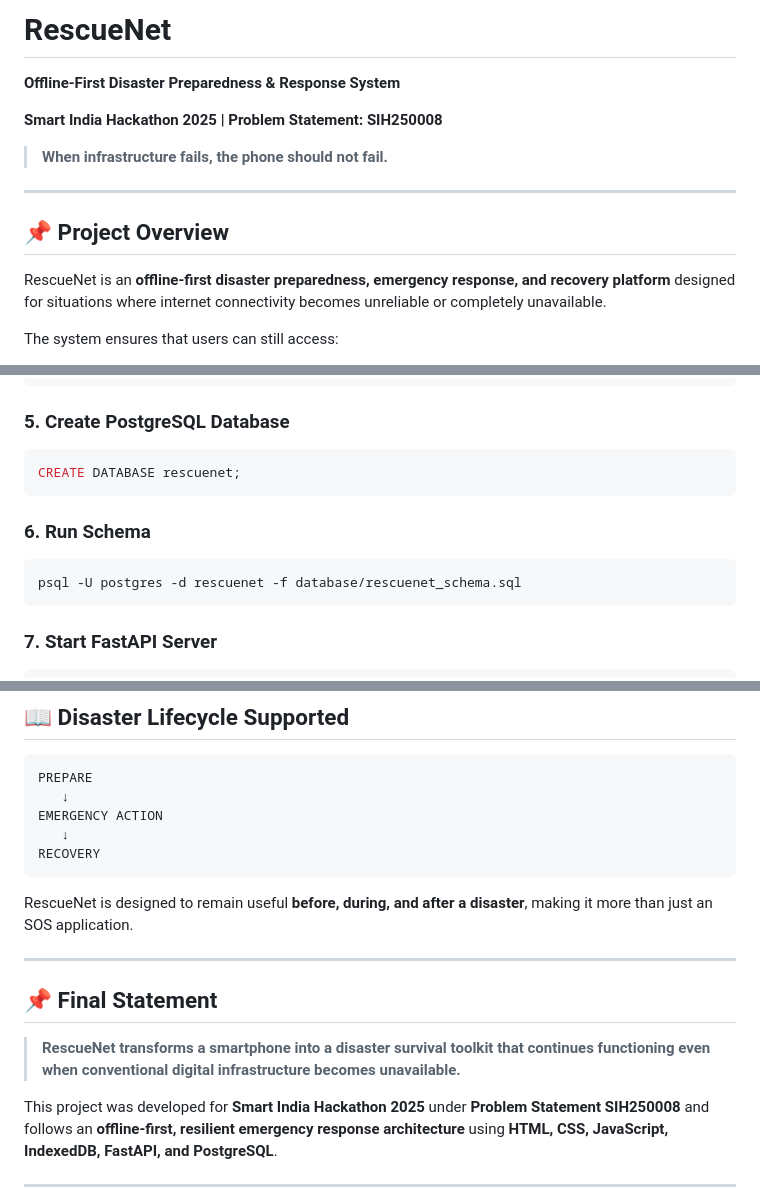
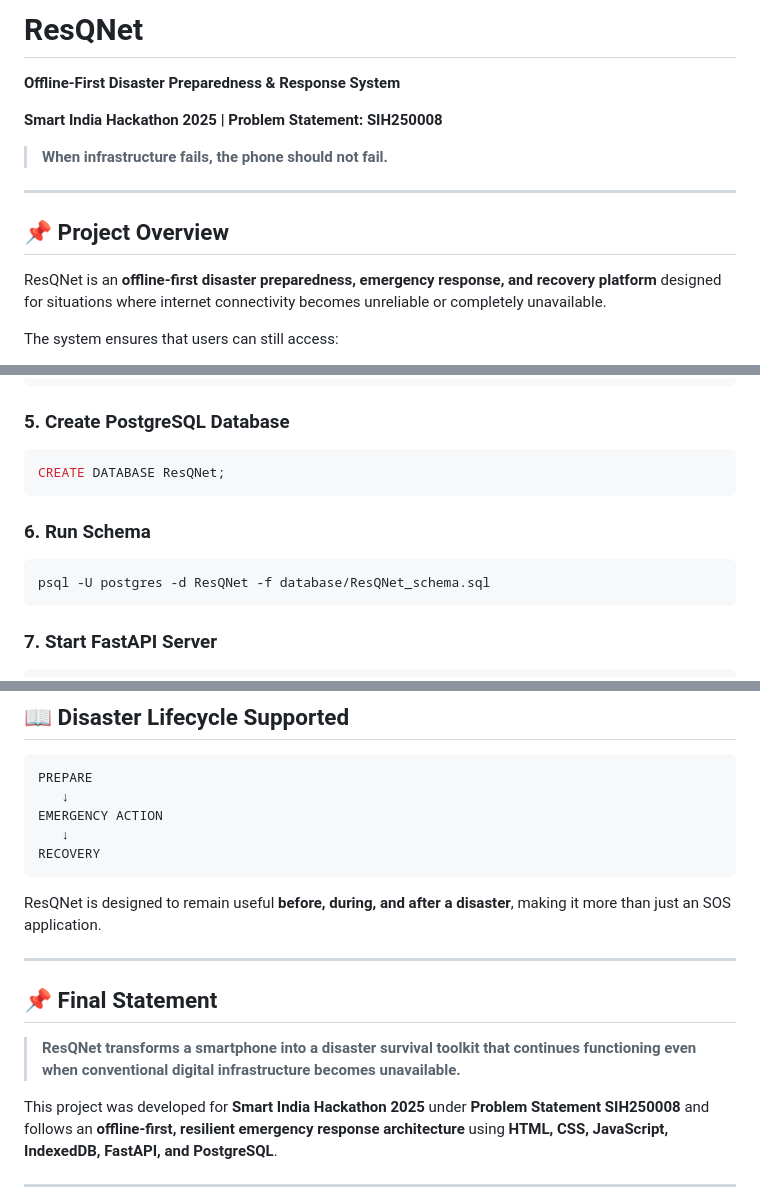
Before and after one commit to Dhruvu2704/Disaster-Preparedness-System, a Markdown page: README.md, 3 parts joined by grey strips. Rendered like a GitHub page.

````diff
--- a/README.md
+++ b/README.md
@@ -1,4 +1,4 @@
-# RescueNet
+# ResQNet
 
 **Offline-First Disaster Preparedness & Response System**
 
@@ -10,7 +10,7 @@
 
 ## 📌 Project Overview
 
-RescueNet is an **offline-first disaster preparedness, emergency response, and recovery platform** designed for situations where internet connectivity becomes unreliable or completely unavailable.
+ResQNet is an **offline-first disaster preparedness, emergency response, and recovery platform** designed for situations where internet connectivity becomes unreliable or completely unavailable.
 
 The system ensures that users can still access:
 
@@ -314,13 +314,13 @@ pip install -r backend/requirements.txt
 ### 5. Create PostgreSQL Database
 
 ```sql
-CREATE DATABASE rescuenet;
+CREATE DATABASE ResQNet;
 ```
 
 ### 6. Run Schema
 
 ```bash
-psql -U postgres -d rescuenet -f database/rescuenet_schema.sql
+psql -U postgres -d ResQNet -f database/ResQNet_schema.sql
 ```
 
 ### 7. Start FastAPI Server
@@ -456,13 +456,13 @@ EMERGENCY ACTION
 RECOVERY
 ```
 
-RescueNet is designed to remain useful **before, during, and after a disaster**, making it more than just an SOS application.
+ResQNet is designed to remain useful **before, during, and after a disaster**, making it more than just an SOS application.
 
 ---
 
 ## 📌 Final Statement
 
-> **RescueNet transforms a smartphone into a disaster survival toolkit that continues functioning even when conventional digital infrastructure becomes unavailable.**
+> **ResQNet transforms a smartphone into a disaster survival toolkit that continues functioning even when conventional digital infrastructure becomes unavailable.**
 
 This project was developed for **Smart India Hackathon 2025** under **Problem Statement SIH250008** and follows an **offline-first, resilient emergency response architecture** using **HTML, CSS, JavaScript, IndexedDB, FastAPI, and PostgreSQL**.
 
````
Also changed, not shown: other parts of README.md (+3 -3 lines).
